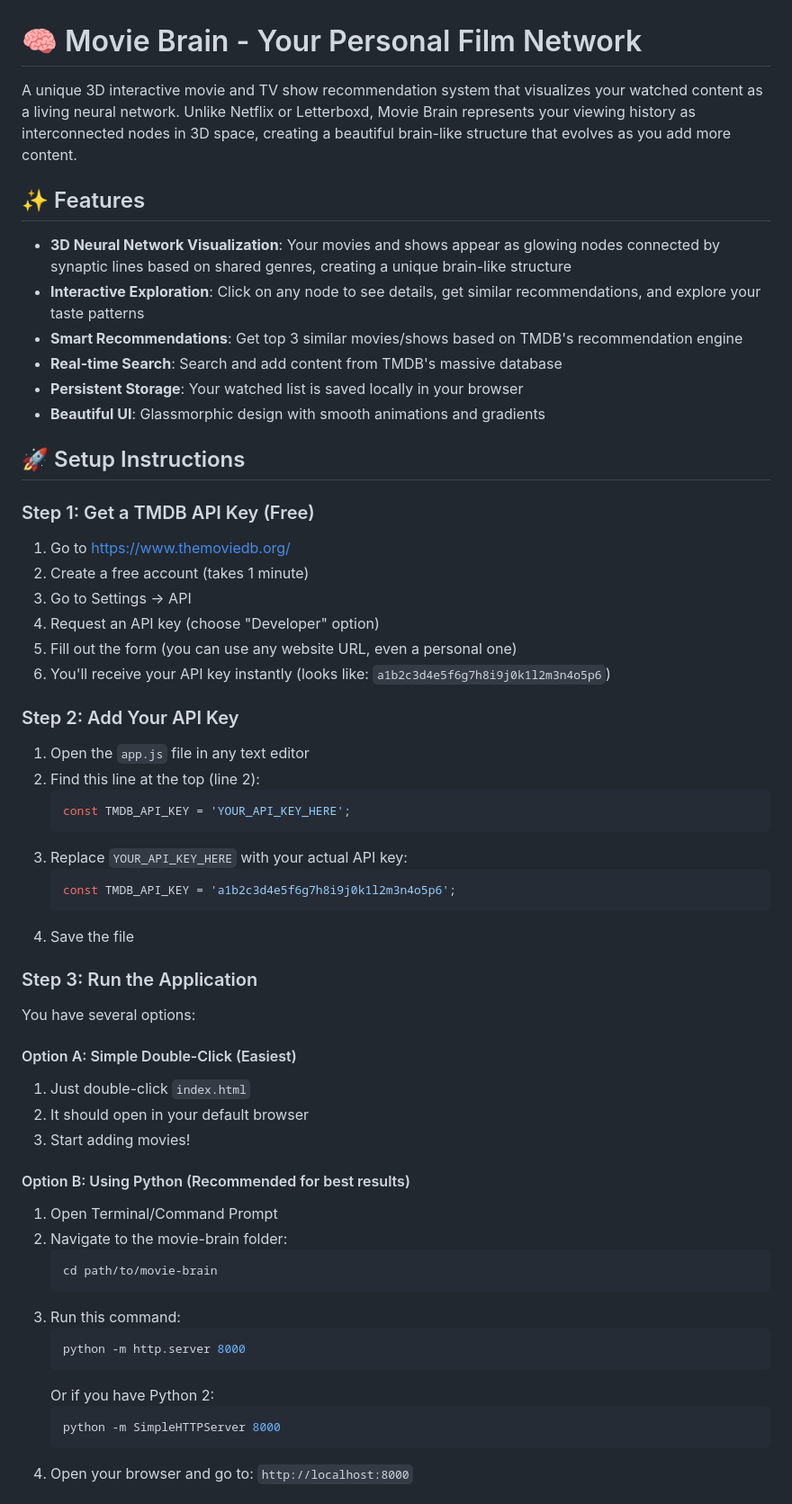
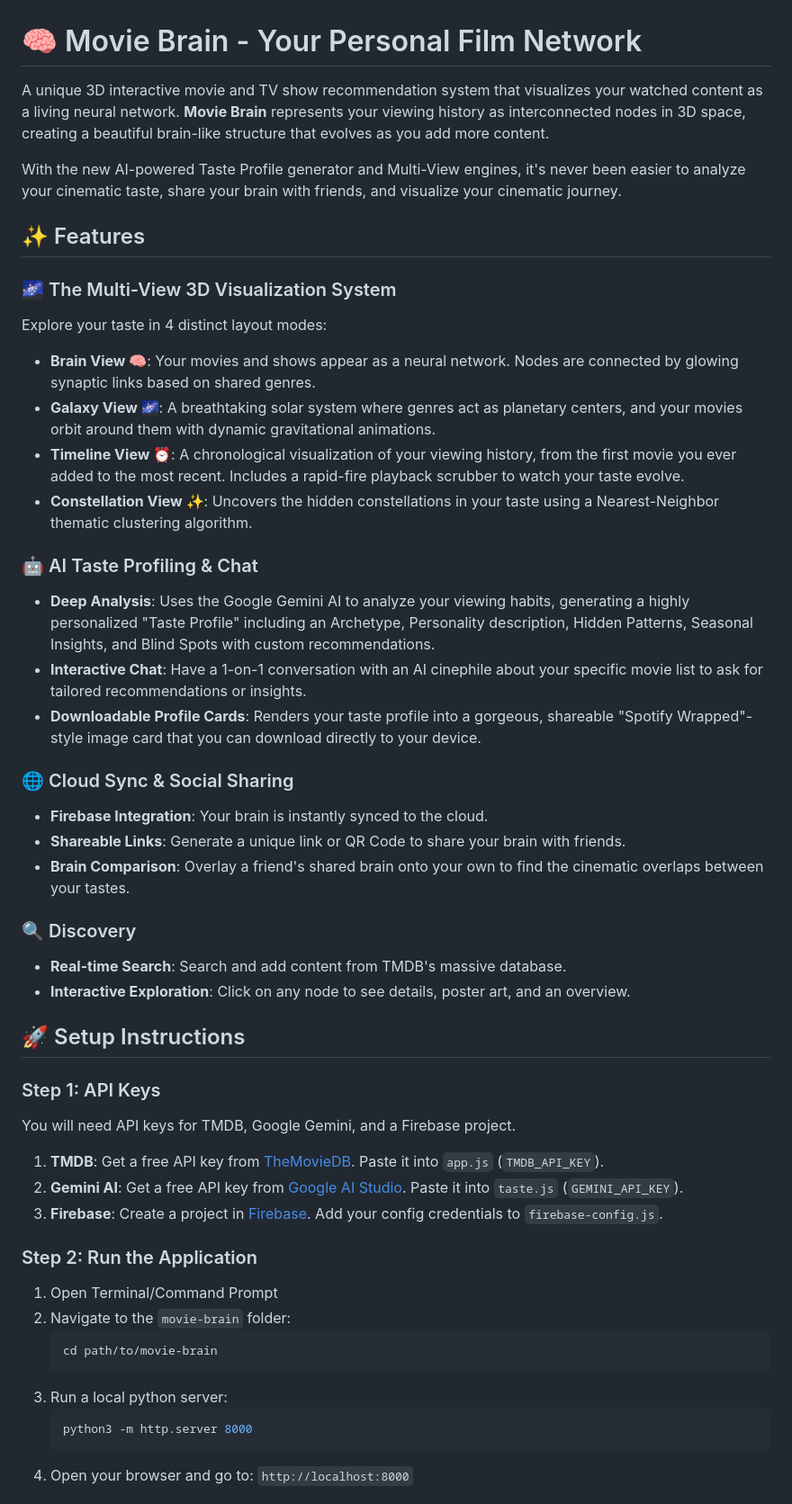
Before and after one commit to Debmalya0132/Movie-Brain, a Markdown page: README.md, the part around one of its changes. Shown at 90% size. Drawn GitHub-style.

Commit message:
docs: update README with AI Profiling and Multi-View features

````diff
--- a/README.md
+++ b/README.md
@@ -1,62 +1,49 @@
 # 🧠 Movie Brain - Your Personal Film Network
 
-A unique 3D interactive movie and TV show recommendation system that visualizes your watched content as a living neural network. Unlike Netflix or Letterboxd, Movie Brain represents your viewing history as interconnected nodes in 3D space, creating a beautiful brain-like structure that evolves as you add more content.
+A unique 3D interactive movie and TV show recommendation system that visualizes your watched content as a living neural network. **Movie Brain** represents your viewing history as interconnected nodes in 3D space, creating a beautiful brain-like structure that evolves as you add more content.
+
+With the new AI-powered Taste Profile generator and Multi-View engines, it's never been easier to analyze your cinematic taste, share your brain with friends, and visualize your cinematic journey.
 
 ## ✨ Features
 
-- **3D Neural Network Visualization**: Your movies and shows appear as glowing nodes connected by synaptic lines based on shared genres, creating a unique brain-like structure
-- **Interactive Exploration**: Click on any node to see details, get similar recommendations, and explore your taste patterns
-- **Smart Recommendations**: Get top 3 similar movies/shows based on TMDB's recommendation engine
-- **Real-time Search**: Search and add content from TMDB's massive database
-- **Persistent Storage**: Your watched list is saved locally in your browser
-- **Beautiful UI**: Glassmorphic design with smooth animations and gradients
+### 🌌 The Multi-View 3D Visualization System
+Explore your taste in 4 distinct layout modes:
+- **Brain View 🧠**: Your movies and shows appear as a neural network. Nodes are connected by glowing synaptic links based on shared genres.
+- **Galaxy View 🌌**: A breathtaking solar system where genres act as planetary centers, and your movies orbit around them with dynamic gravitational animations.
+- **Timeline View ⏰**: A chronological visualization of your viewing history, from the first movie you ever added to the most recent. Includes a rapid-fire playback scrubber to watch your taste evolve.
+- **Constellation View ✨**: Uncovers the hidden constellations in your taste using a Nearest-Neighbor thematic clustering algorithm.
+
+### 🤖 AI Taste Profiling & Chat
+- **Deep Analysis**: Uses the Google Gemini AI to analyze your viewing habits, generating a highly personalized "Taste Profile" including an Archetype, Personality description, Hidden Patterns, Seasonal Insights, and Blind Spots with custom recommendations.
+- **Interactive Chat**: Have a 1-on-1 conversation with an AI cinephile about your specific movie list to ask for tailored recommendations or insights.
+- **Downloadable Profile Cards**: Renders your taste profile into a gorgeous, shareable "Spotify Wrapped"-style image card that you can download directly to your device.
+
+### 🌐 Cloud Sync & Social Sharing
+- **Firebase Integration**: Your brain is instantly synced to the cloud.
+- **Shareable Links**: Generate a unique link or QR Code to share your brain with friends.
+- **Brain Comparison**: Overlay a friend's shared brain onto your own to find the cinematic overlaps between your tastes.
+
+### 🔍 Discovery
+- **Real-time Search**: Search and add content from TMDB's massive database.
+- **Interactive Exploration**: Click on any node to see details, poster art, and an overview.
 
 ## 🚀 Setup Instructions
 
-### Step 1: Get a TMDB API Key (Free)
+### Step 1: API Keys
+You will need API keys for TMDB, Google Gemini, and a Firebase project.
+1. **TMDB**: Get a free API key from [TheMovieDB](https://www.themoviedb.org/). Paste it into `app.js` (`TMDB_API_KEY`).
+2. **Gemini AI**: Get a free API key from [Google AI Studio](https://aistudio.google.com/app/apikey). Paste it into `taste.js` (`GEMINI_API_KEY`).
+3. **Firebase**: Create a project in [Firebase](https://console.firebase.google.com/). Add your config credentials to `firebase-config.js`.
 
-1. Go to [https://www.themoviedb.org/](https://www.themoviedb.org/)
-2. Create a free account (takes 1 minute)
-3. Go to Settings → API
-4. Request an API key (choose "Developer" option)
-5. Fill out the form (you can use any website URL, even a personal one)
-6. You'll receive your API key instantly (looks like: `a1b2c3d4e5f6g7h8i9j0k1l2m3n4o5p6`)
-
-### Step 2: Add Your API Key
-
-1. Open the `app.js` file in any text editor
-2. Find this line at the top (line 2):
-   ```javascript
-   const TMDB_API_KEY = 'YOUR_API_KEY_HERE';
-   ```
-3. Replace `YOUR_API_KEY_HERE` with your actual API key:
-   ```javascript
-   const TMDB_API_KEY = 'a1b2c3d4e5f6g7h8i9j0k1l2m3n4o5p6';
-   ```
-4. Save the file
-
-### Step 3: Run the Application
-
-You have several options:
-
-#### Option A: Simple Double-Click (Easiest)
-1. Just double-click `index.html`
-2. It should open in your default browser
-3. Start adding movies!
-
-#### Option B: Using Python (Recommended for best results)
+### Step 2: Run the Application
 1. Open Terminal/Command Prompt
-2. Navigate to the movie-brain folder:
+2. Navigate to the `movie-brain` folder:
    ```bash
    cd path/to/movie-brain
    ```
-3. Run this command:
+3. Run a local python server:
    ```bash
-   python -m http.server 8000
-   ```
-   Or if you have Python 2:
-   ```bash
-   python -m SimpleHTTPServer 8000
+   python3 -m http.server 8000
    ```
 4. Open your browser and go to: `http://localhost:8000`
 
````
Also changed, not shown: other parts of README.md (+25 -96 lines).
